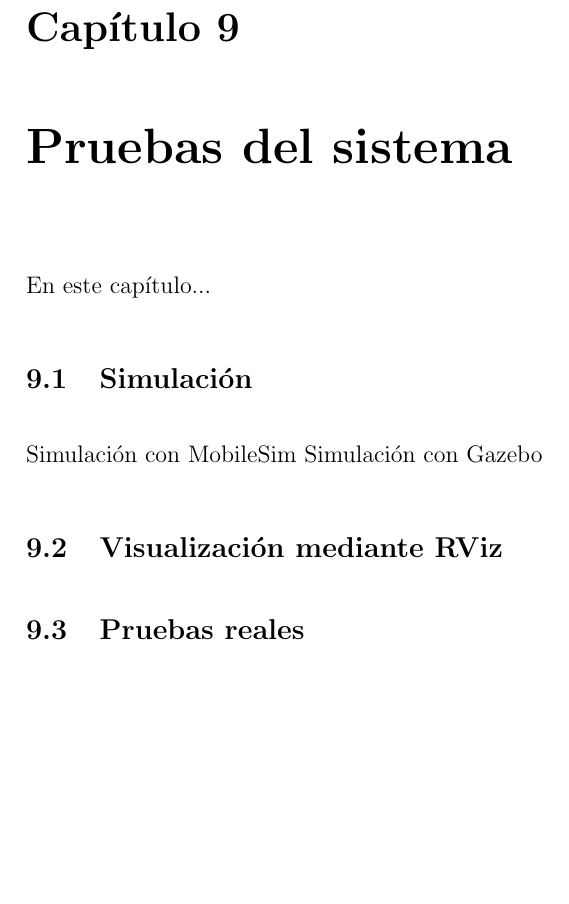
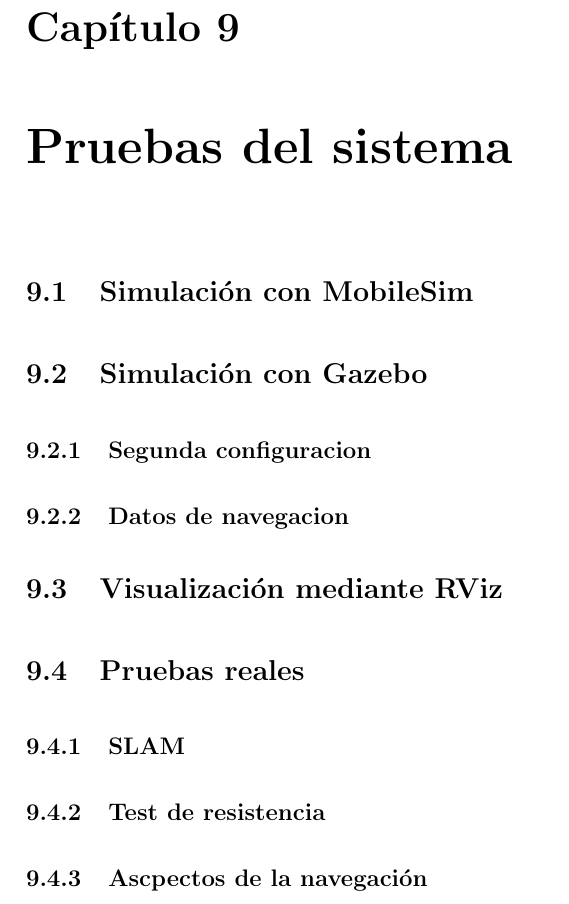
Before and after one commit to danimtb/TFG_pioneer3at, a LaTeX thesis (TFG.tex, which reads capitulos/pruebas.tex): part of page 67 of 76, cut so that both start at the same text, the shorter picture padded with empty space. Compiled offline with pdfLaTeX; the source files are stored in an older character set and shown here as Unicode.

Commit message:
txs auto checkin

```diff
--- a/capitulos/pruebas.tex
+++ b/capitulos/pruebas.tex
@@ -1,12 +1,13 @@
 \chapter{Pruebas del sistema}
 
-En este capítulo...
-
-\section{Simulación}
-Simulación con MobileSim
-Simulación con Gazebo
+\section{Simulación con MobileSim}\label{MobileSim}
+\section{Simulación con Gazebo}
+\subsection{Segunda configuracion}
+\subsection{Datos de navegacion}
 
 \section{Visualización mediante RViz}
 
-
 \section{Pruebas reales}
+\subsection{SLAM}
+\subsection{Test de resistencia}
+\subsection{Ascpectos de la navegación}
```
